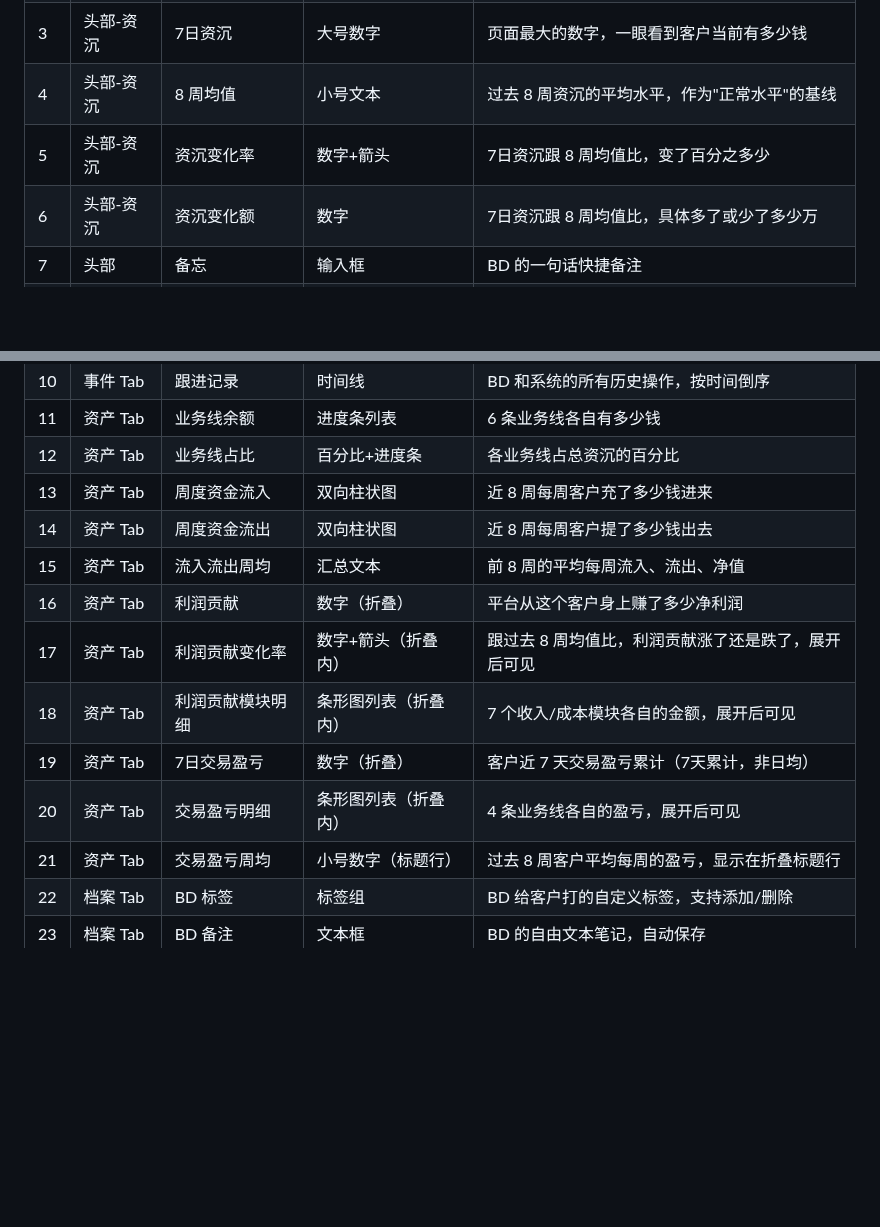
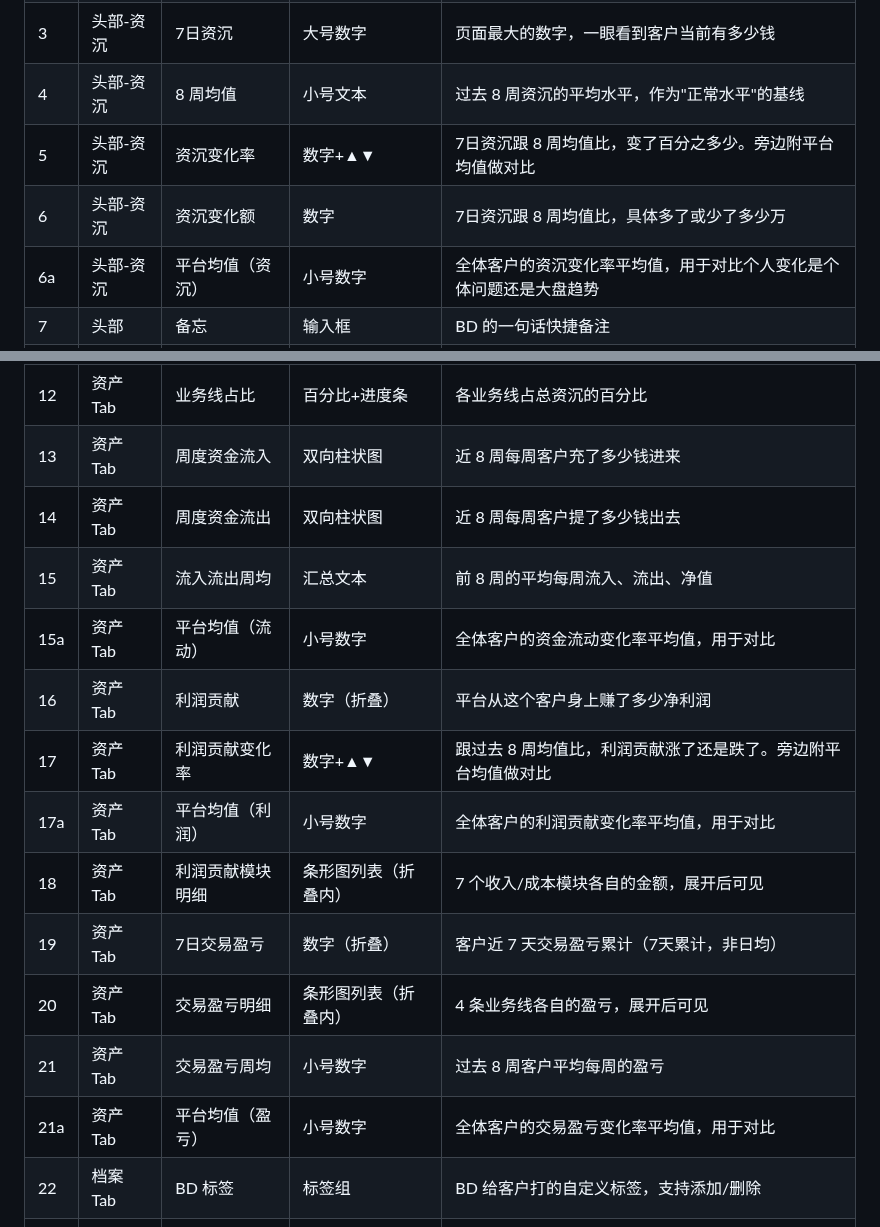
Before and after one commit to victorGPT/slaeshub, a Markdown page: docs/Sales_Hub_数据需求总表.md, 2 parts joined by grey strips. GitHub-like rendering; blank space fills up the shorter version.

Commit message:
docs: add platform average fields to data requirements
4 new fields (6a, 15a, 17a, 21a): platform-wide average change rate
for each dimension (deposit, flow, profit, P&L).
Displayed alongside individual rate for peer comparison.

Co-Authored-By: Claude Opus 4.6 (1M context) <noreply@anthropic.com>

```diff
--- a/docs/Sales_Hub_数据需求总表.md
+++ b/docs/Sales_Hub_数据需求总表.md
@@ -99,8 +99,9 @@
 | 2 | 头部-身份 | 收藏标记 | 图标按钮 | BD 手动收藏或取消，星标切换 |
 | 3 | 头部-资沉 | 7日资沉 | 大号数字 | 页面最大的数字，一眼看到客户当前有多少钱 |
 | 4 | 头部-资沉 | 8 周均值 | 小号文本 | 过去 8 周资沉的平均水平，作为"正常水平"的基线 |
-| 5 | 头部-资沉 | 资沉变化率 | 数字+箭头 | 7日资沉跟 8 周均值比，变了百分之多少 |
+| 5 | 头部-资沉 | 资沉变化率 | 数字+▲▼ | 7日资沉跟 8 周均值比，变了百分之多少。旁边附平台均值做对比 |
 | 6 | 头部-资沉 | 资沉变化额 | 数字 | 7日资沉跟 8 周均值比，具体多了或少了多少万 |
+| 6a | 头部-资沉 | 平台均值（资沉） | 小号数字 | 全体客户的资沉变化率平均值，用于对比个人变化是个体问题还是大盘趋势 |
 | 7 | 头部 | 备忘 | 输入框 | BD 的一句话快捷备注 |
 | 8 | 事件 Tab | 事件列表 | 卡片列表 | 该客户未处理且未过期的事件集合 |
 | 9 | 事件 Tab | 事件明细 | 卡片内容 | 每条事件的类型、子类型、金额、状态、时间 |
@@ -110,12 +111,15 @@
 | 13 | 资产 Tab | 周度资金流入 | 双向柱状图 | 近 8 周每周客户充了多少钱进来 |
 | 14 | 资产 Tab | 周度资金流出 | 双向柱状图 | 近 8 周每周客户提了多少钱出去 |
 | 15 | 资产 Tab | 流入流出周均 | 汇总文本 | 前 8 周的平均每周流入、流出、净值 |
+| 15a | 资产 Tab | 平台均值（流动） | 小号数字 | 全体客户的资金流动变化率平均值，用于对比 |
 | 16 | 资产 Tab | 利润贡献 | 数字（折叠） | 平台从这个客户身上赚了多少净利润 |
-| 17 | 资产 Tab | 利润贡献变化率 | 数字+箭头（折叠内） | 跟过去 8 周均值比，利润贡献涨了还是跌了，展开后可见 |
+| 17 | 资产 Tab | 利润贡献变化率 | 数字+▲▼ | 跟过去 8 周均值比，利润贡献涨了还是跌了。旁边附平台均值做对比 |
+| 17a | 资产 Tab | 平台均值（利润） | 小号数字 | 全体客户的利润贡献变化率平均值，用于对比 |
 | 18 | 资产 Tab | 利润贡献模块明细 | 条形图列表（折叠内） | 7 个收入/成本模块各自的金额，展开后可见 |
 | 19 | 资产 Tab | 7日交易盈亏 | 数字（折叠） | 客户近 7 天交易盈亏累计（7天累计，非日均） |
 | 20 | 资产 Tab | 交易盈亏明细 | 条形图列表（折叠内） | 4 条业务线各自的盈亏，展开后可见 |
-| 21 | 资产 Tab | 交易盈亏周均 | 小号数字（标题行） | 过去 8 周客户平均每周的盈亏，显示在折叠标题行 |
+| 21 | 资产 Tab | 交易盈亏周均 | 小号数字 | 过去 8 周客户平均每周的盈亏 |
+| 21a | 资产 Tab | 平台均值（盈亏） | 小号数字 | 全体客户的交易盈亏变化率平均值，用于对比 |
 | 22 | 档案 Tab | BD 标签 | 标签组 | BD 给客户打的自定义标签，支持添加/删除 |
 | 23 | 档案 Tab | BD 备注 | 文本框 | BD 的自由文本笔记，自动保存 |
 
```
